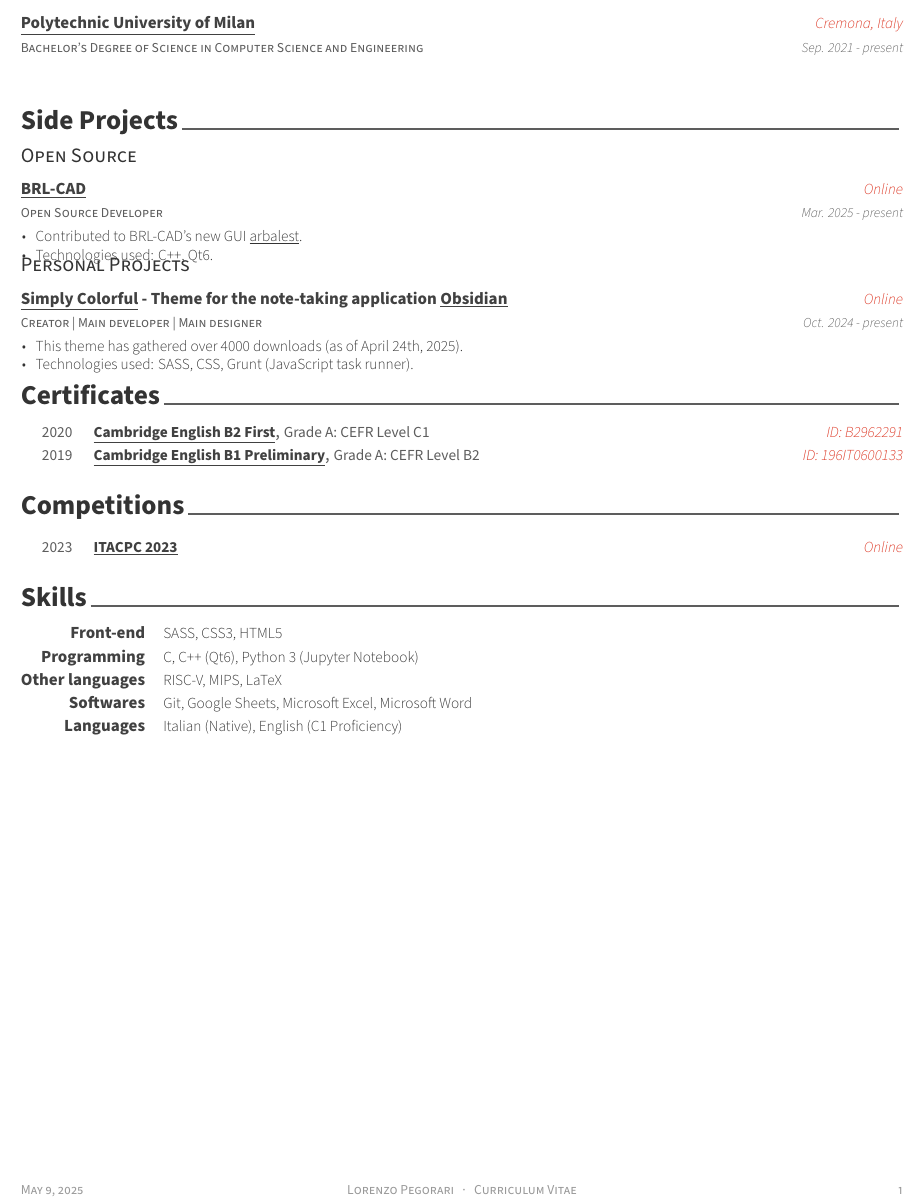
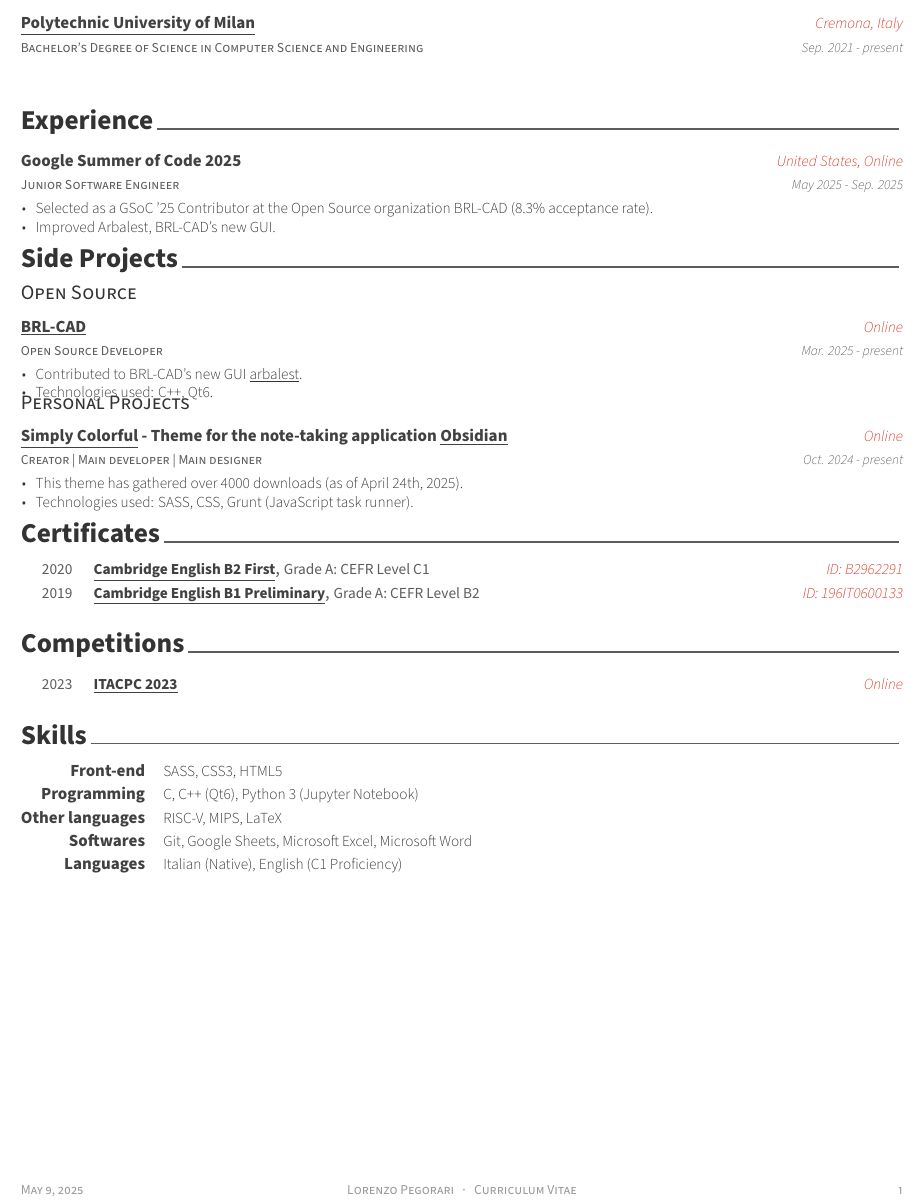
Before and after one commit to LorenzoPegorari/cv-resume, a LaTeX CV (src/cv.tex, which reads src/cv/experience.tex): part of the page, cut so that both start at the same text. Compiled offline with XeLaTeX.

Commit message:
Updated cv

```diff
--- a/src/cv.tex
+++ b/src/cv.tex
@@ -99,7 +99,7 @@
 %	Each section is imported separately, open each file in turn to modify content
 %-------------------------------------------------------------------------------
 \input{src/cv/education.tex}
-% \input{src/cv/experience.tex}
+\input{src/cv/experience.tex}
 \input{src/cv/projects.tex}
 \input{src/cv/certificates.tex}
 \input{src/cv/competitions.tex}
--- a/src/cv/experience.tex
+++ b/src/cv/experience.tex
@@ -11,3 +11,7 @@
 
 %---------------------------------------------------------
   \cventry
+    {Junior Software Engineer} % Job title
+    {Google Summer of Code 2025} % Organization
+    {United States, Online} % Location
+    {May 2025 - Sep. 2025} % Date(s)
@@ -18,7 +18,8 @@
     {
-      %\begin{cvitems} % Description(s) of tasks/responsibilities
-      %  \item {...}
-      %\end{cvitems}
+      \begin{cvitems} % Description(s) of tasks/responsibilities
+        \item {Selected as a GSoC '25 Contributor at the Open Source organization BRL-CAD (8.3\% acceptance rate).}
+        \item {Improved Arbalest, BRL-CAD's new GUI.}
+      \end{cvitems}
     }
 
 %---------------------------------------------------------
```
Also changed, not shown: pdf/cv.pdf, src/cv/experience.tex (4 more changed lines).
